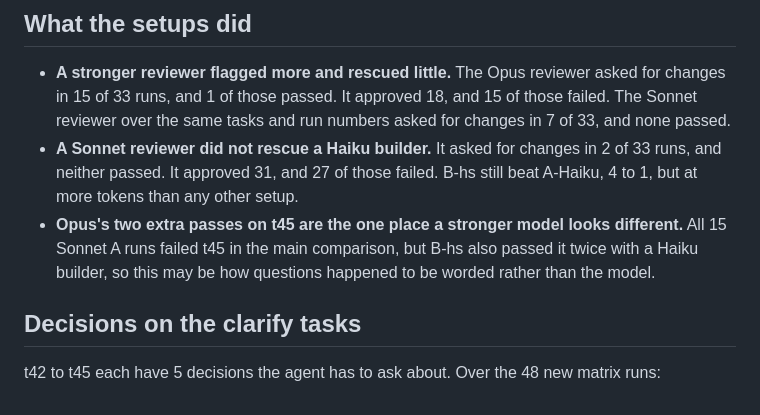
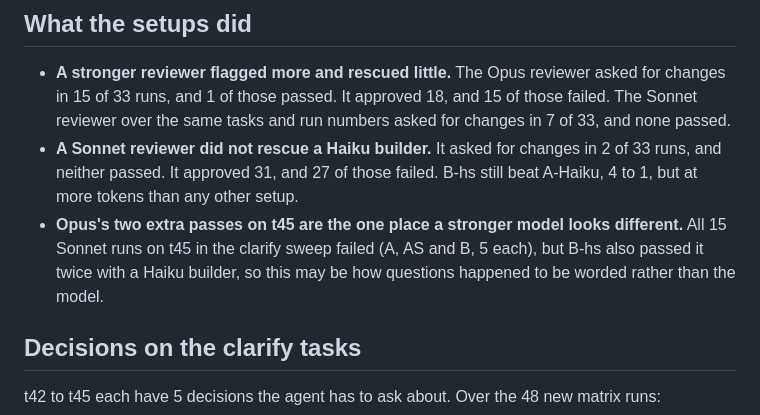
Before and after one commit to krisrchesney/agent-team-evals, a Markdown page: docs/study2-model-matrix.md, the part around the change. Rendered like a GitHub page.

Commit message:
Correct the t45 baseline wording in the model matrix report
Co-Authored-By: Claude Opus 5.5 <noreply@anthropic.com>

```diff
--- a/docs/study2-model-matrix.md
+++ b/docs/study2-model-matrix.md
@@ -60,8 +60,8 @@ the strongest signal here but not settled.
   numbers asked for changes in 7 of 33, and none passed.
 - **A Sonnet reviewer did not rescue a Haiku builder.** It asked for changes in 2 of 33 runs, and neither passed.
   It approved 31, and 27 of those failed. B-hs still beat A-Haiku, 4 to 1, but at more tokens than any other setup.
-- **Opus's two extra passes on t45 are the one place a stronger model looks different.** All 15 Sonnet A runs
-  failed t45 in the main comparison, but B-hs also passed it twice with a Haiku builder, so this may be how
+- **Opus's two extra passes on t45 are the one place a stronger model looks different.** All 15 Sonnet runs
+  on t45 in the clarify sweep failed (A, AS and B, 5 each), but B-hs also passed it twice with a Haiku builder, so this may be how
   questions happened to be worded rather than the model.
 
 ## Decisions on the clarify tasks
```
